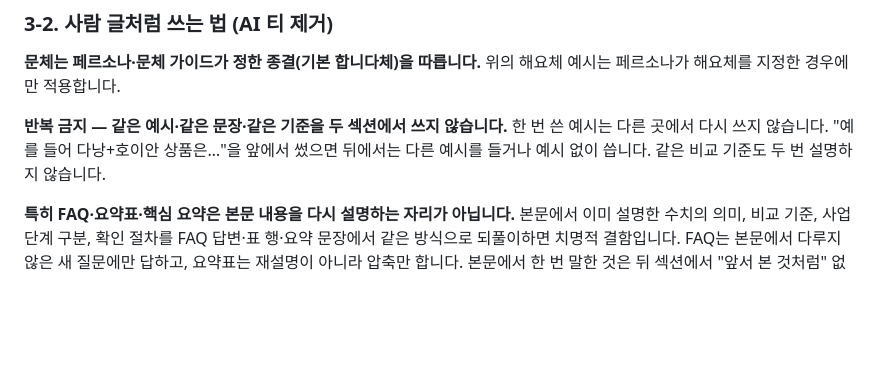
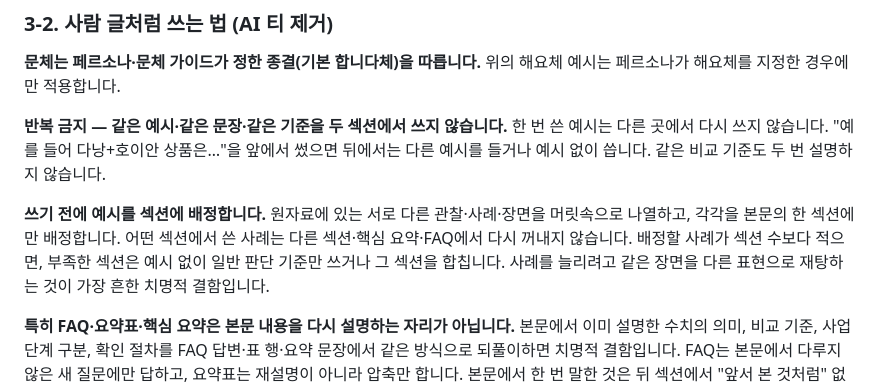
Before and after one commit to choiwjun/finalstudio, a Markdown page: .planning/prompts/content-writer-prompt.md, the part around the change. GitHub-like rendering; blank space fills up the shorter version.

Commit message:
fix: require example-to-section assignment before drafting
Every judge rejection across 14+ runs cites the same fatal flaw: the same
example/criteria repeated across body + FAQ + summary. The evidence is
rich (8+ distinct NAVER observations) but the writer reuses 2-3 'safe'
examples everywhere. Negative 'do not repeat' rules did not stop it.

Add a positive mechanism: before writing, list the distinct observations
and assign each to exactly one section. If there are fewer examples than
sections, the short sections use plain criteria or merge — never rehash
the same scene in different words. This turns an abstract prohibition
into a concrete planning step the model can follow.

```diff
--- a/.planning/prompts/content-writer-prompt.md
+++ b/.planning/prompts/content-writer-prompt.md
@@ -64,6 +64,8 @@
 **반복 금지 — 같은 예시·같은 문장·같은 기준을 두 섹션에서 쓰지 않습니다.**
 한 번 쓴 예시는 다른 곳에서 다시 쓰지 않습니다. "예를 들어 다낭+호이안 상품은…"을 앞에서 썼으면 뒤에서는 다른 예시를 들거나 예시 없이 씁니다. 같은 비교 기준도 두 번 설명하지 않습니다.
 
+**쓰기 전에 예시를 섹션에 배정합니다.** 원자료에 있는 서로 다른 관찰·사례·장면을 머릿속으로 나열하고, 각각을 본문의 한 섹션에만 배정합니다. 어떤 섹션에서 쓴 사례는 다른 섹션·핵심 요약·FAQ에서 다시 꺼내지 않습니다. 배정할 사례가 섹션 수보다 적으면, 부족한 섹션은 예시 없이 일반 판단 기준만 쓰거나 그 섹션을 합칩니다. 사례를 늘리려고 같은 장면을 다른 표현으로 재탕하는 것이 가장 흔한 치명적 결함입니다.
+
 **특히 FAQ·요약표·핵심 요약은 본문 내용을 다시 설명하는 자리가 아닙니다.** 본문에서 이미 설명한 수치의 의미, 비교 기준, 사업 단계 구분, 확인 절차를 FAQ 답변·표 행·요약 문장에서 같은 방식으로 되풀이하면 치명적 결함입니다. FAQ는 본문에서 다루지 않은 새 질문에만 답하고, 요약표는 재설명이 아니라 압축만 합니다. 본문에서 한 번 말한 것은 뒤 섹션에서 "앞서 본 것처럼" 없이 그냥 생략합니다.
 
 **종결 다양성 — 같은 어미를 연속해서 반복하지 않습니다.**
```
